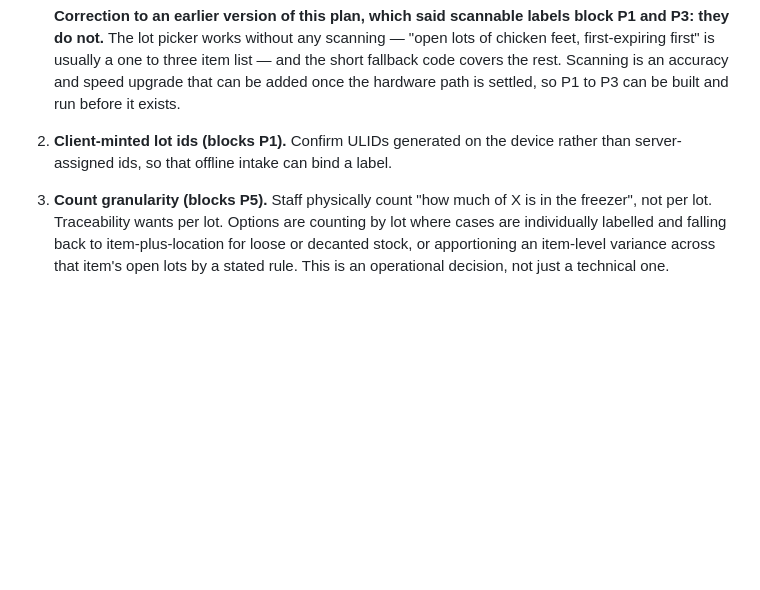
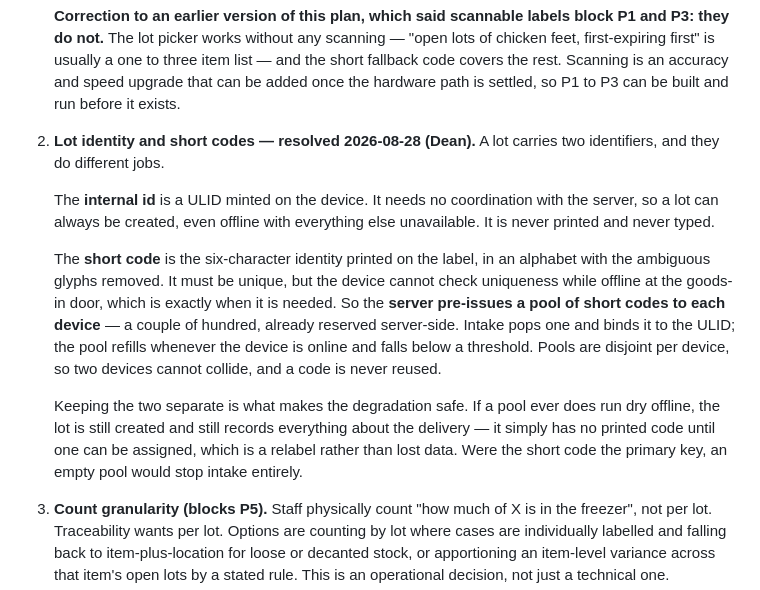
Before and after one commit to waiyandean/trace, a Markdown page: PLAN.md, the part around the change. Drawn GitHub-style; blank space fills up the shorter version.

Commit message:
docs: settle lot identity and the short-code pool, clearing P1
A lot carries a device-minted ULID as its internal id and a six-character
short code as its printed identity. The ULID needs no coordination, so a
lot can always be created offline. The short code must be unique, which a
device cannot verify at the goods-in door with no network, so the server
pre-issues each device a reserved pool that refills when online.

Keeping them separate is what makes an empty pool survivable: the lot is
still created and still records the delivery, it just has no printed code
until one is assigned. If the short code were the primary key, an empty
pool would stop intake dead.

P0 and P1 now have no outstanding blockers.

Co-Authored-By: Claude Opus 5 <noreply@anthropic.com>

```diff
--- a/PLAN.md
+++ b/PLAN.md
@@ -485,8 +485,27 @@ These need Dean's answer before the phase that depends on them.
    usually a one to three item list — and the short fallback code covers the
    rest. Scanning is an accuracy and speed upgrade that can be added once the
    hardware path is settled, so P1 to P3 can be built and run before it exists.
-2. **Client-minted lot ids (blocks P1).** Confirm ULIDs generated on the device
-   rather than server-assigned ids, so that offline intake can bind a label.
+2. **Lot identity and short codes — resolved 2026-08-28 (Dean).** A lot carries
+   two identifiers, and they do different jobs.
+
+   The **internal id** is a ULID minted on the device. It needs no coordination
+   with the server, so a lot can always be created, even offline with
+   everything else unavailable. It is never printed and never typed.
+
+   The **short code** is the six-character identity printed on the label, in an
+   alphabet with the ambiguous glyphs removed. It must be unique, but the
+   device cannot check uniqueness while offline at the goods-in door, which is
+   exactly when it is needed. So the **server pre-issues a pool of short codes
+   to each device** — a couple of hundred, already reserved server-side.
+   Intake pops one and binds it to the ULID; the pool refills whenever the
+   device is online and falls below a threshold. Pools are disjoint per device,
+   so two devices cannot collide, and a code is never reused.
+
+   Keeping the two separate is what makes the degradation safe. If a pool ever
+   does run dry offline, the lot is still created and still records everything
+   about the delivery — it simply has no printed code until one can be
+   assigned, which is a relabel rather than lost data. Were the short code the
+   primary key, an empty pool would stop intake entirely.
 3. **Count granularity (blocks P5).** Staff physically count "how much of X is
    in the freezer", not per lot. Traceability wants per lot. Options are
    counting by lot where cases are individually labelled and falling back to
```
